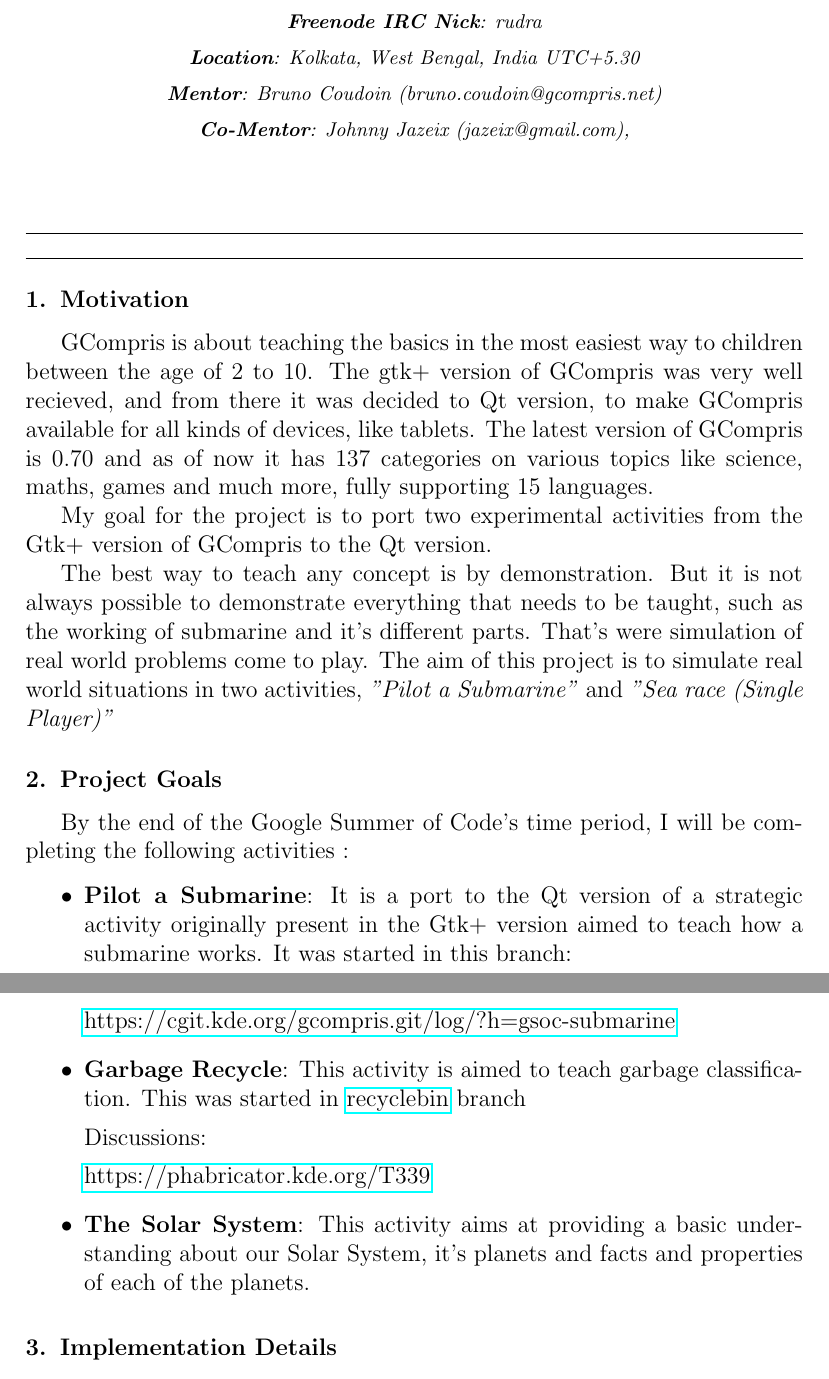
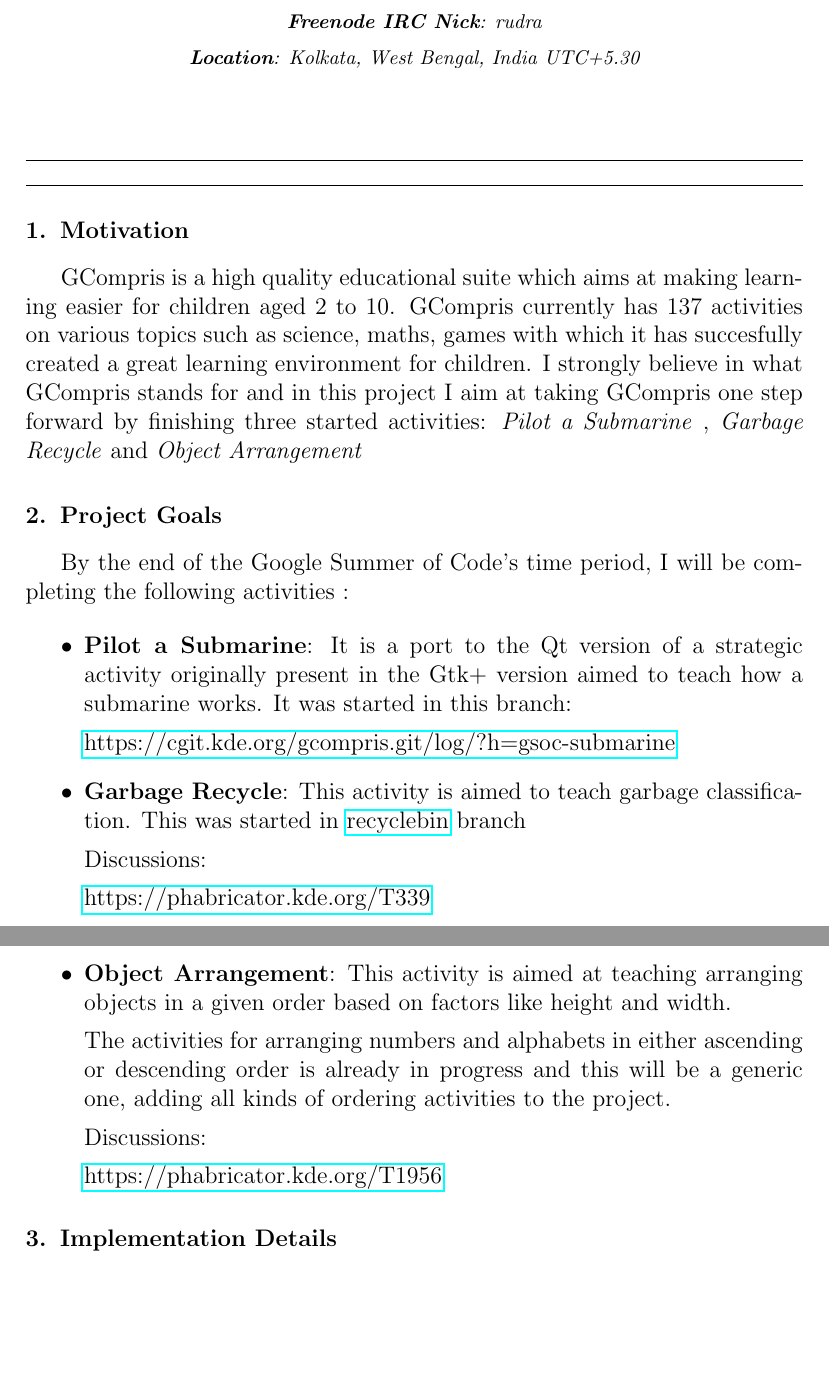
Before and after one commit to RudraNilBasu/LaTeX-Documents, a LaTeX paper (GSoC-KDE/elsarticle-template-1-num.tex): two parts of pages 1 and 2 of 5, joined at a grey line, cut so that both start at the same text, the shorter picture padded with empty space. Compiled offline with pdfLaTeX.

Commit message:
Everything except timeline

```diff
--- a/GSoC-KDE/elsarticle-template-1-num.tex
+++ b/GSoC-KDE/elsarticle-template-1-num.tex
@@ -115,8 +115,8 @@
 \address{ \textbf{Email ID}: rudra.nil.basu.1996@gmail.com}
 \address{ \textbf{Freenode IRC Nick}: rudra}
 \address{ \textbf{Location}: Kolkata, West Bengal, India UTC+5.30}
-\address{ \textbf{Mentor}: Bruno Coudoin (bruno.coudoin@gcompris.net)}
-\address{ \textbf{Co-Mentor}: Johnny Jazeix (jazeix@gmail.com), }
+%\address{ \textbf{Mentor}: Bruno Coudoin (bruno.coudoin@gcompris.net)}
+%\address{ \textbf{Co-Mentor}: Johnny Jazeix (jazeix@gmail.com), }
 
 \end{frontmatter}
 
@@ -129,9 +129,9 @@
 \section{Motivation}
 \label{S:1}
 
-GCompris is about teaching the basics in the most easiest way to children between the age of 2 to 10. The gtk+ version of GCompris was very well recieved, and from there it was decided to Qt version, to make GCompris available for all kinds of devices, like tablets. The latest version of GCompris is 0.70 and as of now it has 137 categories on various topics like science, maths, games and much more, fully supporting 15 languages.
+%GCompris is about teaching the basics in the most easiest way to children between the age of 2 to 10. The gtk+ version of GCompris was very well recieved, and from there it was decided to Qt version, to make GCompris available for all kinds of devices, like tablets. The latest version of GCompris is 0.70 and as of now it has 137 categories on various topics like science, maths, games and much more, fully supporting 15 languages.
 
-
+GCompris is a high quality educational suite which aims at making learning easier for children aged 2 to 10. GCompris currently has 137 activities on various topics such as science, maths, games with which it has succesfully created a great learning environment for children. I strongly believe in what GCompris stands for and in this project I aim at taking GCompris one step forward by finishing three started activities: \textit{Pilot a Submarine} , \textit{Garbage Recycle} and \textit{Object Arrangement}
 
 
 %As of \today , a brief statistics of GCompris are:
@@ -143,9 +143,9 @@
 %\item The new version contains 8 new activities
 %\end{itemize}
 
-My goal for the project is to port two experimental activities from the Gtk+ version of GCompris to the Qt version.
+%My goal for the project is to port two experimental activities from the Gtk+ version of GCompris to the Qt version.
 
-The best way to teach any concept is by demonstration. But it is not always possible to demonstrate everything that needs to be taught, such as the working of submarine and it's different parts. That's were simulation of real world problems come to play. The aim of this project is to simulate real world situations in two activities, \textit{"Pilot a Submarine"} and \textit{"Sea race (Single Player)"}
+%The best way to teach any concept is by demonstration. But it is not always possible to demonstrate everything that needs to be taught, such as the working of submarine and it's different parts. That's were simulation of real world problems come to play. The aim of this project is to simulate real world situations in two activities, \textit{"Pilot a Submarine"} and \textit{"Sea race (Single Player)"}
 
 \section{Project Goals}
 \label{S:1}
@@ -164,7 +164,15 @@
 
 \href{https://phabricator.kde.org/T339}{https://phabricator.kde.org/T339}
 
-\item \textbf{The Solar System}: This activity aims at providing a basic understanding about our Solar System, it's planets and facts and properties of each of the planets.
+%\item \textbf{The Solar System}: This activity aims at providing a basic understanding about our Solar System, it's planets and facts and properties of each of the planets.
+
+\item \textbf{Object Arrangement}: This activity is aimed at teaching arranging objects in a given order based on factors like height and width.
+
+The activities for arranging numbers and alphabets in either ascending or descending order is already in progress and this will be a generic one, adding all kinds of ordering activities to the project.
+
+Discussions:
+
+\href{https://phabricator.kde.org/T1956}{https://phabricator.kde.org/T1956}
 \end{itemize}
 
 \section{Implementation Details}
```
Also changed, not shown: GSoC-KDE/elsarticle-template-1-num.pdf, GSoC-KDE/elsarticle-template-1-num.tex (1 more changed lines), 2 other files.
